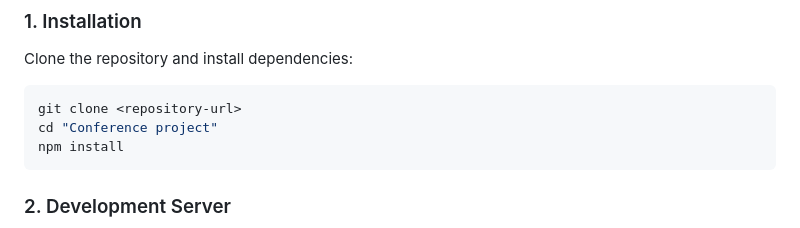
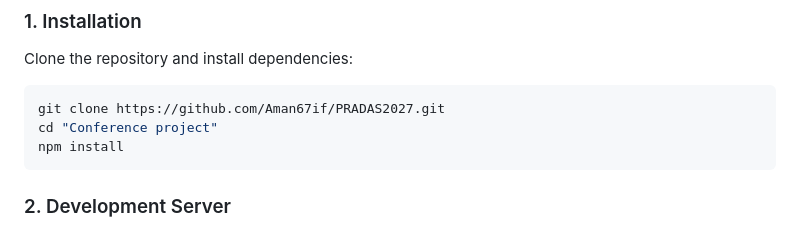
Before and after one commit to Aman67if/PRADAS2027, a Markdown page: README.md, the part around the change. Rendered like a GitHub page.

Commit message:
Update repository URL in installation instructions

````diff
--- a/README.md
+++ b/README.md
@@ -107,7 +107,7 @@ Conference project/
 ### 1. Installation
 Clone the repository and install dependencies:
 ```bash
-git clone <repository-url>
+git clone https://github.com/Aman67if/PRADAS2027.git
 cd "Conference project"
 npm install
 ```
````
